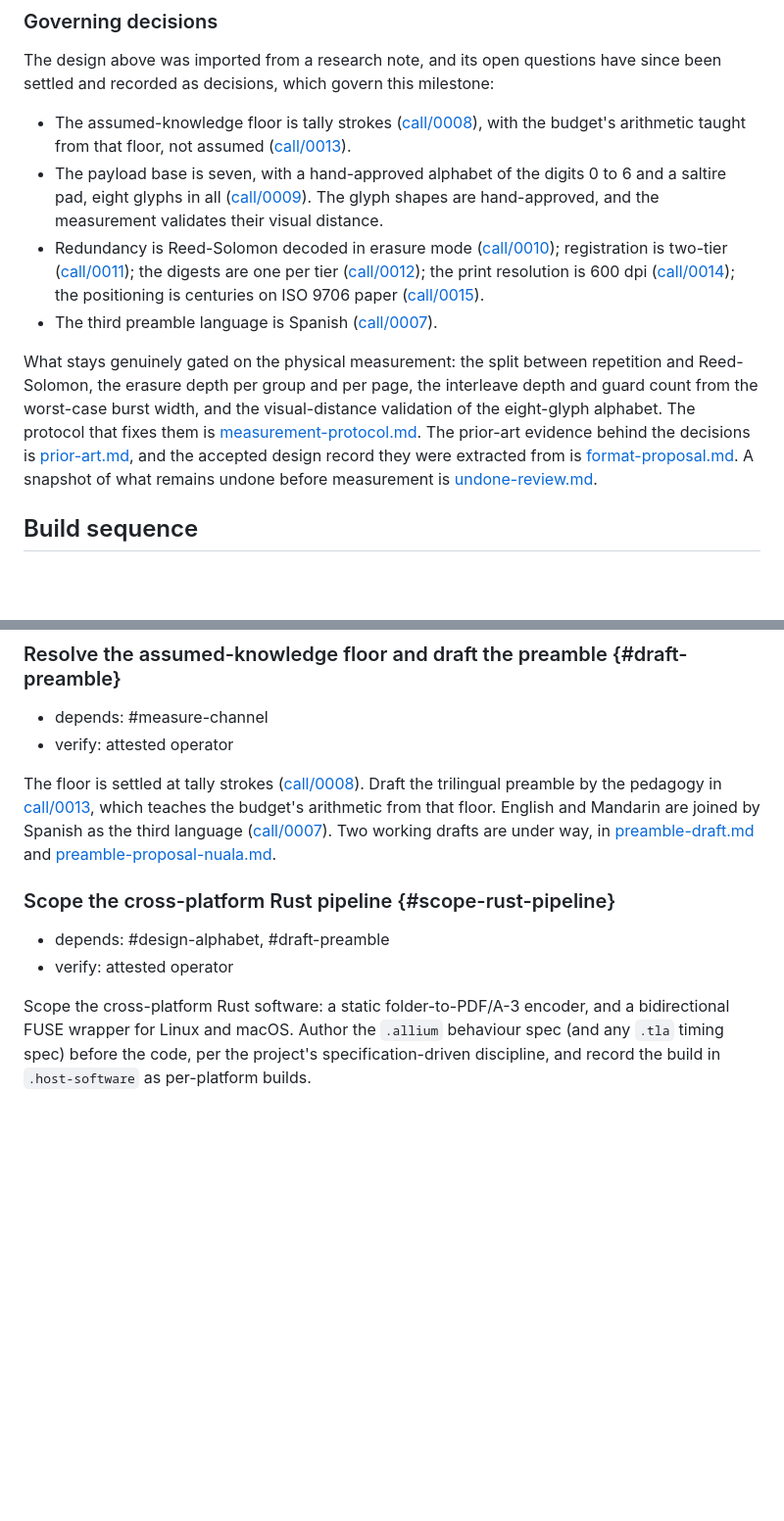
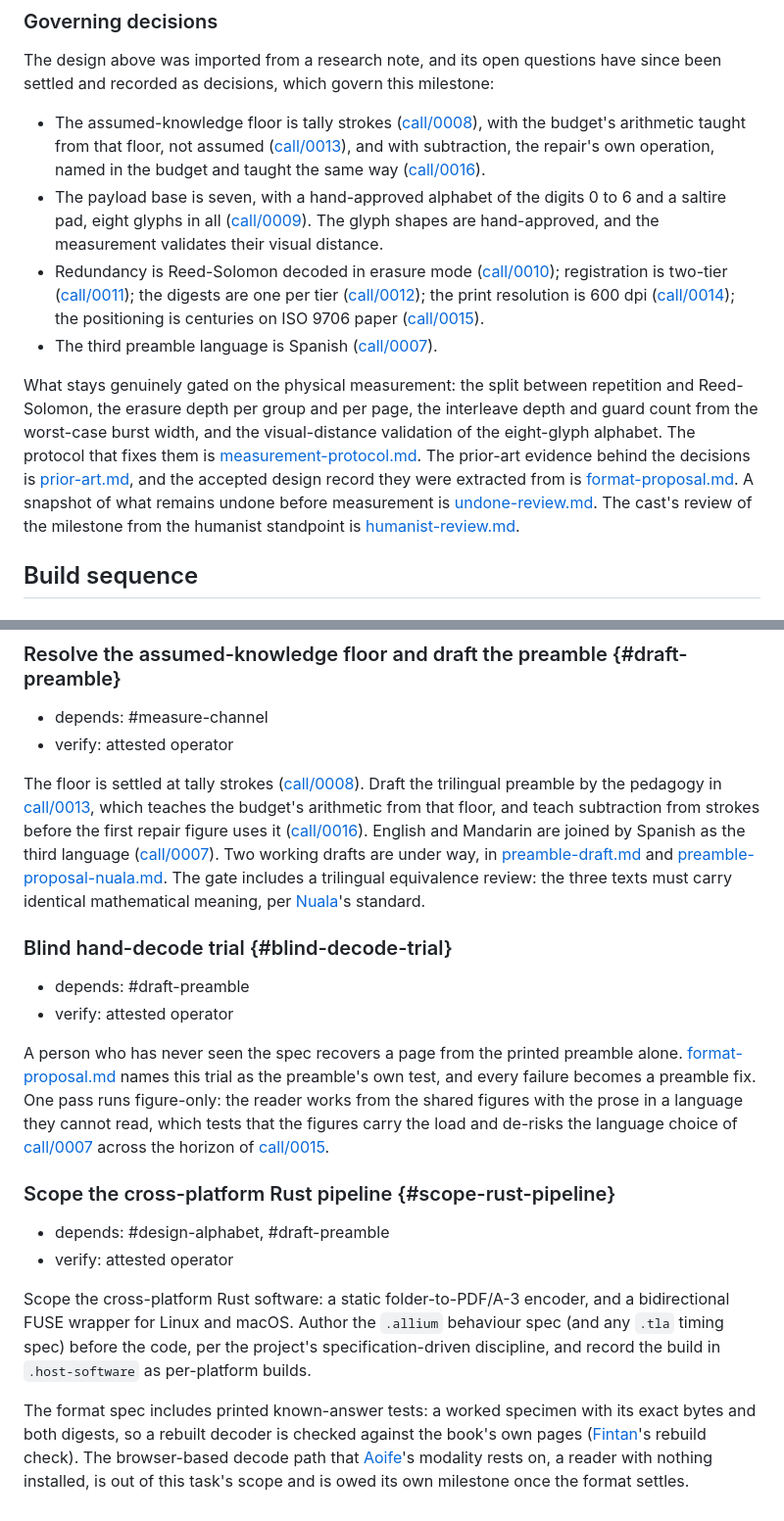
Before and after one commit to slartibardfast/agentic-cathach, a Markdown page: plan/0001-durable-book-format/README.md, 2 parts joined by grey strips. Shown at 98% size. Rendered like a GitHub page; blank space fills up the shorter version.

Commit message:
plan/0001: add the blind hand-decode trial task and fold the cast review into the task texts
The trial format-proposal.md named as owed a task now exists as
#blind-decode-trial, with a figure-only pass that de-risks call/0007.
The #draft-preamble gate names the trilingual equivalence review and
call/0016's subtraction teaching; #scope-rust-pipeline records the
printed known-answer-test obligation and the browser-decode debt.

Co-Authored-By: Claude Fable 5 <noreply@anthropic.com>

```diff
--- a/plan/0001-durable-book-format/README.md
+++ b/plan/0001-durable-book-format/README.md
@@ -136,7 +136,9 @@ settled and recorded as decisions, which govern this milestone:
 
 - The assumed-knowledge floor is tally strokes ([call/0008](../../call/0008-assumed-knowledge-floor.md)),
   with the budget's arithmetic taught from that floor, not assumed
-  ([call/0013](../../call/0013-preamble-pedagogy-and-floor.md)).
+  ([call/0013](../../call/0013-preamble-pedagogy-and-floor.md)), and with subtraction,
+  the repair's own operation, named in the budget and taught the same way
+  ([call/0016](../../call/0016-subtraction-taught-from-the-floor.md)).
 - The payload base is seven, with a hand-approved alphabet of the digits 0 to 6 and a saltire
   pad, eight glyphs in all ([call/0009](../../call/0009-payload-symbols-and-guards.md)). The
   glyph shapes are hand-approved, and the measurement validates their visual distance.
@@ -154,7 +156,9 @@ from the worst-case burst width, and the visual-distance validation of the eight
 alphabet. The protocol that fixes them is [measurement-protocol.md](measurement-protocol.md).
 The prior-art evidence behind the decisions is [prior-art.md](prior-art.md), and the accepted
 design record they were extracted from is [format-proposal.md](format-proposal.md). A snapshot
-of what remains undone before measurement is [undone-review.md](undone-review.md).
+of what remains undone before measurement is [undone-review.md](undone-review.md). The cast's
+review of the milestone from the humanist standpoint is
+[humanist-review.md](humanist-review.md).
 
 ## Build sequence
 
@@ -189,9 +193,26 @@ fallback if the eight glyphs cannot be separated at the required visual distance
 The floor is settled at tally strokes ([call/0008](../../call/0008-assumed-knowledge-floor.md)).
 Draft the trilingual preamble by the pedagogy in
 [call/0013](../../call/0013-preamble-pedagogy-and-floor.md), which teaches the budget's
-arithmetic from that floor. English and Mandarin are joined by Spanish as the third language
+arithmetic from that floor, and teach subtraction from strokes before the first repair
+figure uses it ([call/0016](../../call/0016-subtraction-taught-from-the-floor.md)). English
+and Mandarin are joined by Spanish as the third language
 ([call/0007](../../call/0007-preamble-languages.md)). Two working drafts are under way, in
 [preamble-draft.md](preamble-draft.md) and [preamble-proposal-nuala.md](preamble-proposal-nuala.md).
+The gate includes a trilingual equivalence review: the three texts must carry identical
+mathematical meaning, per [Nuala](../../cast/nuala-numeral-linguist.md)'s standard.
+
+### Blind hand-decode trial {#blind-decode-trial}
+
+- depends: #draft-preamble
+- verify: attested operator
+
+A person who has never seen the spec recovers a page from the printed preamble alone.
+[format-proposal.md](format-proposal.md) names this trial as the preamble's own test, and
+every failure becomes a preamble fix. One pass runs figure-only: the reader works from the
+shared figures with the prose in a language they cannot read, which tests that the figures
+carry the load and de-risks the language choice of
+[call/0007](../../call/0007-preamble-languages.md) across the horizon of
+[call/0015](../../call/0015-longevity-and-positioning.md).
 
 ### Scope the cross-platform Rust pipeline {#scope-rust-pipeline}
 
@@ -202,3 +223,10 @@ Scope the cross-platform Rust software: a static folder-to-PDF/A-3 encoder, and
 bidirectional FUSE wrapper for Linux and macOS. Author the `.allium` behaviour spec
 (and any `.tla` timing spec) before the code, per the project's specification-driven
 discipline, and record the build in `.host-software` as per-platform builds.
+
+The format spec includes printed known-answer tests: a worked specimen with its exact
+bytes and both digests, so a rebuilt decoder is checked against the book's own pages
+([Fintan](../../cast/fintan-tool-rebuilder.md)'s rebuild check). The browser-based decode
+path that [Aoife](../../cast/aoife-casual-reader.md)'s modality rests on, a reader with
+nothing installed, is out of this task's scope and is owed its own milestone once the
+format settles.
```
